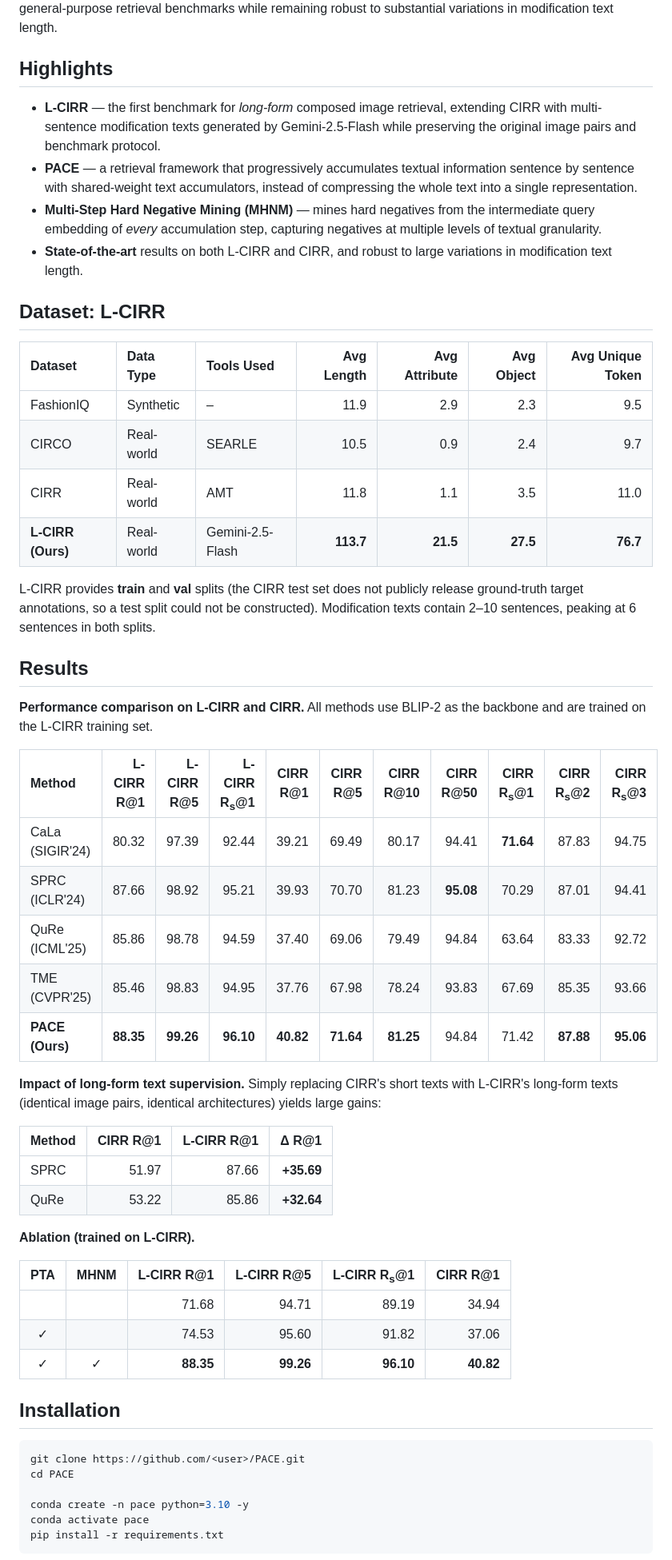
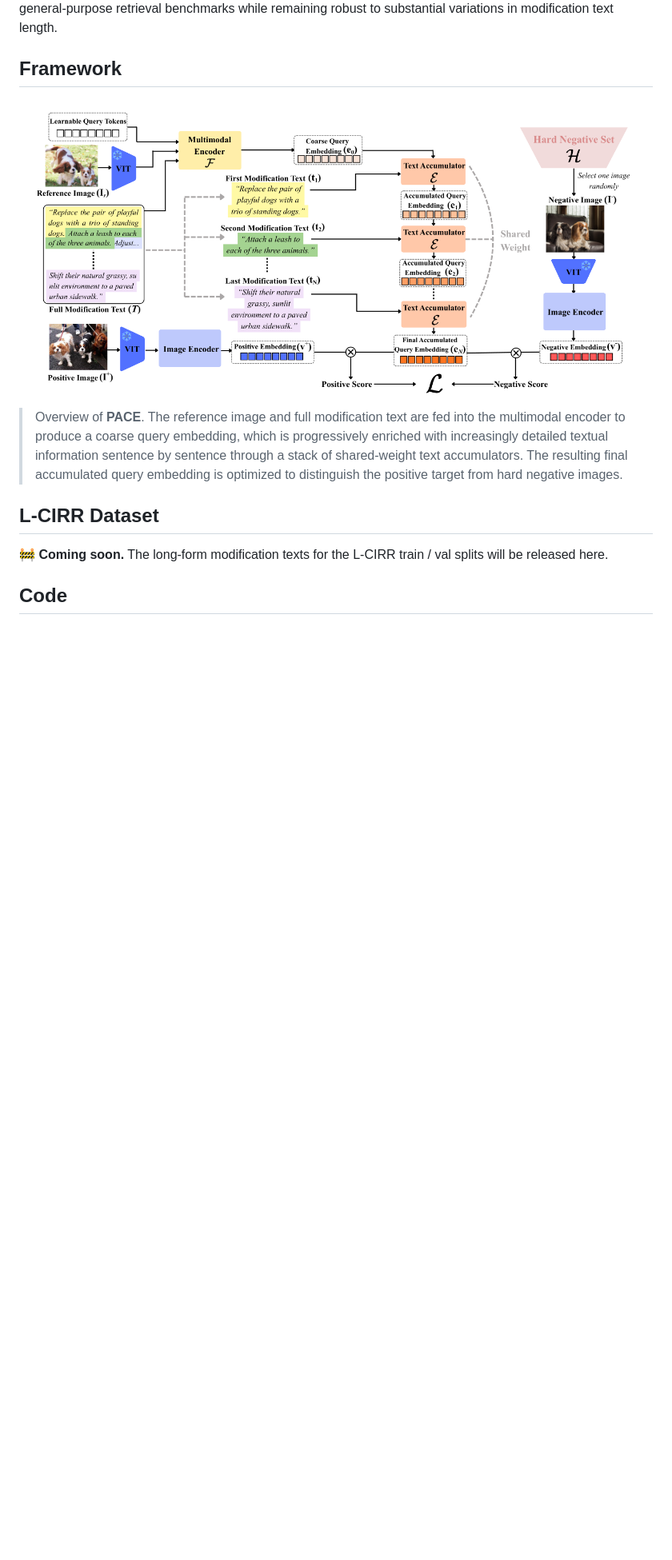
Before and after one commit to JunYeong825/PACE, a Markdown page: README.md, the part around one of its changes. Shown at 80% size. Drawn GitHub-style; blank space fills up the shorter version.

````diff
--- a/README.md
+++ b/README.md
@@ -25,59 +28,17 @@
 
 Existing Composed Image Retrieval (CIR) datasets rely on short, single-sentence modification texts. Such texts are often ambiguous and provide insufficient descriptions of compound visual changes, resulting in limited supervision for learning fine-grained image–text composition. To address this limitation, we introduce **L-CIRR**, a new benchmark built on CIRR that provides long, detailed modification texts for each image pair. We further propose **PACE** (**P**rogressive text **A**ccumulation for **C**omposed image r**E**trieval), a retrieval framework designed to effectively exploit this richer supervision through two key components: (1) *progressive text accumulation*, which incrementally integrates textual information sentence by sentence to construct increasingly discriminative query representations, and (2) *multi-step hard negative mining*, which exploits the intermediate embeddings from each accumulation step to mine hard negatives. Extensive experiments demonstrate that PACE, trained with the fine-grained supervision of L-CIRR, consistently outperforms existing methods on both fine-grained and general-purpose retrieval benchmarks while remaining robust to substantial variations in modification text length.
 
-## Highlights
+## Framework
 
-- **L-CIRR** — the first benchmark for *long-form* composed image retrieval, extending CIRR with multi-sentence modification texts generated by Gemini-2.5-Flash while preserving the original image pairs and benchmark protocol.
-- **PACE** — a retrieval framework that progressively accumulates textual information sentence by sentence with shared-weight text accumulators, instead of compressing the whole text into a single representation.
-- **Multi-Step Hard Negative Mining (MHNM)** — mines hard negatives from the intermediate query embedding of *every* accumulation step, capturing negatives at multiple levels of textual granularity.
-- **State-of-the-art** results on both L-CIRR and CIRR, and robust to large variations in modification text length.
+<p align="center">
+  <img src="assets/framework.png" width="95%">
+</p>
 
-## Dataset: L-CIRR
+> Overview of **PACE**. The reference image and full modification text are fed into the multimodal encoder to produce a coarse query embedding, which is progressively enriched with increasingly detailed textual information sentence by sentence through a stack of shared-weight text accumulators. The resulting final accumulated query embedding is optimized to distinguish the positive target from hard negative images.
 
-| Dataset | Data Type | Tools Used | Avg Length | Avg Attribute | Avg Object | Avg Unique Token |
-|:--|:--|:--|--:|--:|--:|--:|
-| FashionIQ | Synthetic | – | 11.9 | 2.9 | 2.3 | 9.5 |
-| CIRCO | Real-world | SEARLE | 10.5 | 0.9 | 2.4 | 9.7 |
-| CIRR | Real-world | AMT | 11.8 | 1.1 | 3.5 | 11.0 |
-| **L-CIRR (Ours)** | Real-world | Gemini-2.5-Flash | **113.7** | **21.5** | **27.5** | **76.7** |
+## L-CIRR Dataset
 
-L-CIRR provides **train** and **val** splits (the CIRR test set does not publicly release ground-truth target annotations, so a test split could not be constructed). Modification texts contain 2–10 sentences, peaking at 6 sentences in both splits.
+🚧 **Coming soon.** The long-form modification texts for the L-CIRR train / val splits will be released here.
 
-## Results
+## Code
 
-**Performance comparison on L-CIRR and CIRR.** All methods use BLIP-2 as the backbone and are trained on the L-CIRR training set.
-
-| Method | L-CIRR R@1 | L-CIRR R@5 | L-CIRR R<sub>s</sub>@1 | CIRR R@1 | CIRR R@5 | CIRR R@10 | CIRR R@50 | CIRR R<sub>s</sub>@1 | CIRR R<sub>s</sub>@2 | CIRR R<sub>s</sub>@3 |
-|:--|--:|--:|--:|--:|--:|--:|--:|--:|--:|--:|
-| CaLa (SIGIR'24) | 80.32 | 97.39 | 92.44 | 39.21 | 69.49 | 80.17 | 94.41 | **71.64** | 87.83 | 94.75 |
-| SPRC (ICLR'24) | 87.66 | 98.92 | 95.21 | 39.93 | 70.70 | 81.23 | **95.08** | 70.29 | 87.01 | 94.41 |
-| QuRe (ICML'25) | 85.86 | 98.78 | 94.59 | 37.40 | 69.06 | 79.49 | 94.84 | 63.64 | 83.33 | 92.72 |
-| TME (CVPR'25) | 85.46 | 98.83 | 94.95 | 37.76 | 67.98 | 78.24 | 93.83 | 67.69 | 85.35 | 93.66 |
-| **PACE (Ours)** | **88.35** | **99.26** | **96.10** | **40.82** | **71.64** | **81.25** | 94.84 | 71.42 | **87.88** | **95.06** |
-
-**Impact of long-form text supervision.** Simply replacing CIRR's short texts with L-CIRR's long-form texts (identical image pairs, identical architectures) yields large gains:
-
-| Method | CIRR R@1 | L-CIRR R@1 | Δ R@1 |
-|:--|--:|--:|--:|
-| SPRC | 51.97 | 87.66 | **+35.69** |
-| QuRe | 53.22 | 85.86 | **+32.64** |
-
-**Ablation (trained on L-CIRR).**
-
-| PTA | MHNM | L-CIRR R@1 | L-CIRR R@5 | L-CIRR R<sub>s</sub>@1 | CIRR R@1 |
-|:--:|:--:|--:|--:|--:|--:|
-| | | 71.68 | 94.71 | 89.19 | 34.94 |
-| ✓ | | 74.53 | 95.60 | 91.82 | 37.06 |
-| ✓ | ✓ | **88.35** | **99.26** | **96.10** | **40.82** |
-
-## Installation
-
-```bash
-git clone https://github.com/<user>/PACE.git
-cd PACE
-
-conda create -n pace python=3.10 -y
-conda activate pace
-pip install -r requirements.txt
-```
-
````
Also changed, not shown: other parts of README.md (+6 -42 lines).
